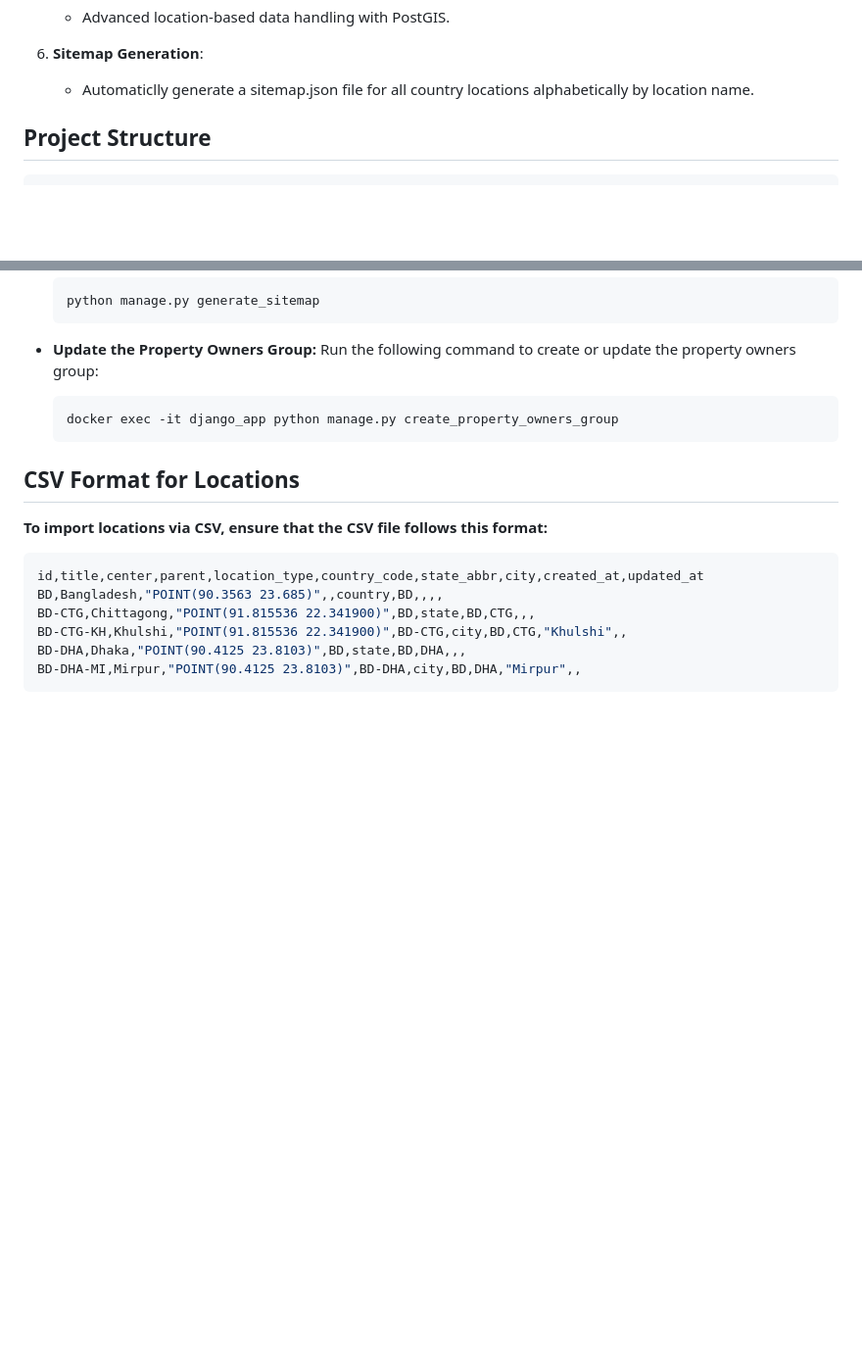
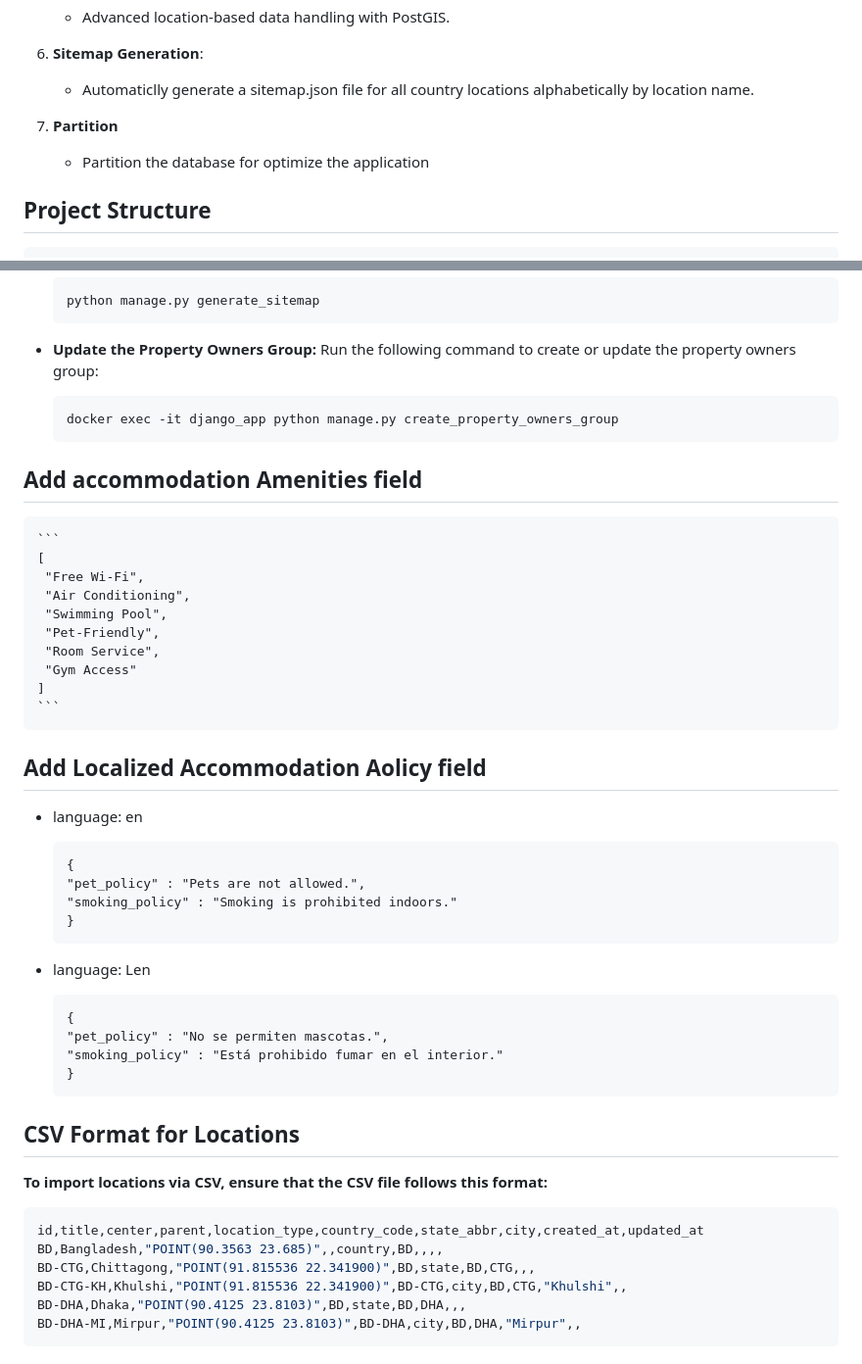
Before and after one commit to Shazid18/Property-Management-System, a Markdown page: README.md, 2 parts joined by grey strips. Shown: that part at 98% size. GitHub-like rendering; blank space fills up the shorter version.

````diff
--- a/README.md
+++ b/README.md
@@ -27,6 +27,9 @@ A Django-based property management system with PostgreSQL and PostGIS integratio
 
 6. **Sitemap Generation**:
    - Automaticlly generate a sitemap.json file for all country locations alphabetically by location name.
+
+7. **Partition**
+   - Partition the database for optimize the application
 
 
 ## Project Structure
@@ -176,6 +179,38 @@ This project uses Docker and Docker Compose to run the application with all nece
    docker exec -it django_app python manage.py create_property_owners_group
    ```
 
+## Add accommodation Amenities field
+
+    ```
+    [
+     "Free Wi-Fi",
+     "Air Conditioning",
+     "Swimming Pool",
+     "Pet-Friendly",
+     "Room Service",
+     "Gym Access"
+    ]
+    ```
+
+## Add Localized Accommodation Aolicy field
+
+- language: en
+
+    ```
+    {
+    "pet_policy" : "Pets are not allowed.",
+    "smoking_policy" : "Smoking is prohibited indoors."
+    }
+    ```
+- language: Len
+
+    ```
+    {
+    "pet_policy" : "No se permiten mascotas.",
+    "smoking_policy" : "Está prohibido fumar en el interior."
+    }
+    ```
+
 ## CSV Format for Locations
 
 **To import locations via CSV, ensure that the CSV file follows this format:**
````
